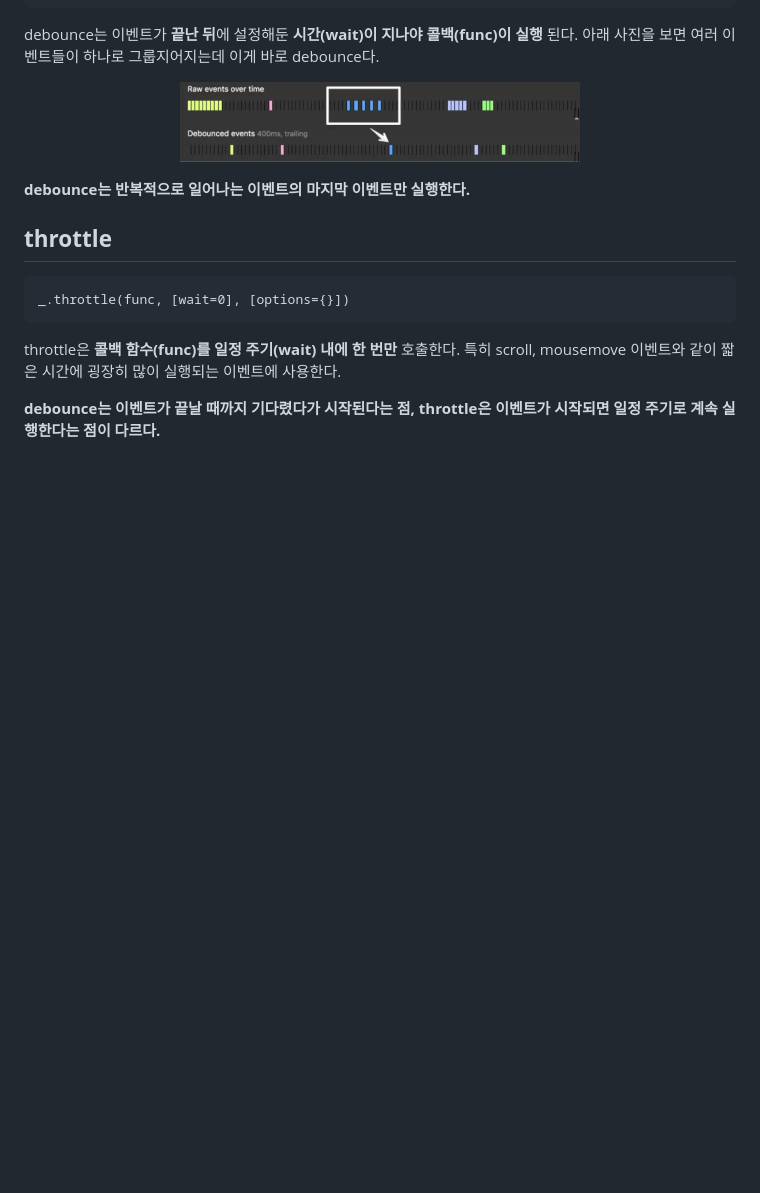
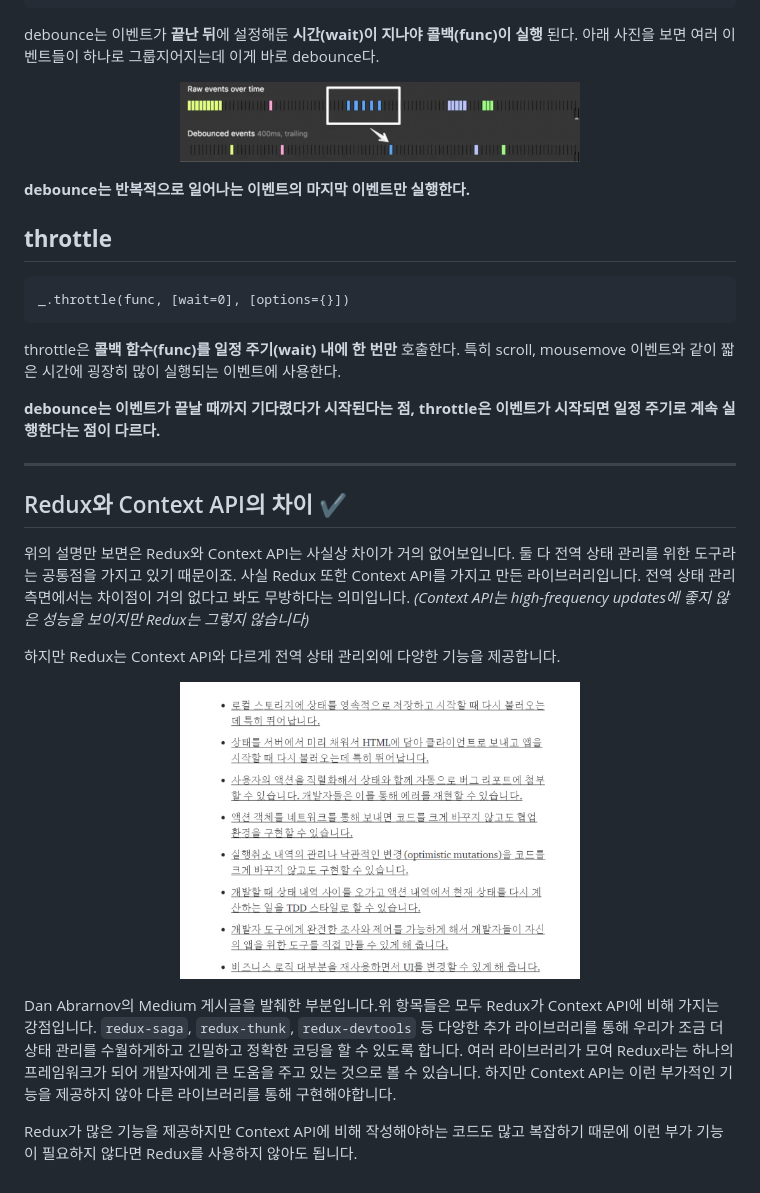
Before and after one commit to Songchangyeop/JavaScript-Study, a Markdown page: README.md, the part around the change. Rendered like a GitHub page; pictures changed too: img/description.png (added); blank space fills up the shorter version.

Commit message:
feat: redux vs context API

```diff
--- a/README.md
+++ b/README.md
@@ -427,3 +427,27 @@ throttle은 **콜백 함수(func)를 일정 주기(wait) 내에 한 번만**
 </br>
 
 **debounce는 이벤트가 끝날 때까지 기다렸다가 시작된다는 점, throttle은 이벤트가 시작되면 일정 주기로 계속 실행한다는 점이 다르다.**
+
+</br>
+
+---
+
+</br>
+
+## Redux와 Context API의 차이 ✔️
+
+</br>
+
+위의 설명만 보면은 Redux와 Context API는 사실상 차이가 거의 없어보입니다. 둘 다 전역 상태 관리를 위한 도구라는 공통점을 가지고 있기 때문이죠. 사실 Redux 또한 Context API를 가지고 만든 라이브러리입니다. 전역 상태 관리 측면에서는 차이점이 거의 없다고 봐도 무방하다는 의미입니다. *(Context API는 high-frequency updates에 좋지 않은 성능을 보이지만 Redux는 그렇지 않습니다)*
+
+하지만 Redux는 Context API와 다르게 전역 상태 관리외에 다양한 기능을 제공합니다.
+
+</br>
+
+<p align="center"><img src="img/description.png" width="400px"></p>
+
+</br>
+
+Dan Abrarnov의 Medium 게시글을 발췌한 부분입니다.위 항목들은 모두 Redux가 Context API에 비해 가지는 강점입니다. `redux-saga`, `redux-thunk`, `redux-devtools` 등 다양한 추가 라이브러리를 통해 우리가 조금 더 상태 관리를 수월하게하고 긴밀하고 정확한 코딩을 할 수 있도록 합니다. 여러 라이브러리가 모여 Redux라는 하나의 프레임워크가 되어 개발자에게 큰 도움을 주고 있는 것으로 볼 수 있습니다. 하지만 Context API는 이런 부가적인 기능을 제공하지 않아 다른 라이브러리를 통해 구현해야합니다.
+
+Redux가 많은 기능을 제공하지만 Context API에 비해 작성해야하는 코드도 많고 복잡하기 때문에 이런 부가 기능이 필요하지 않다면 Redux를 사용하지 않아도 됩니다.
```
